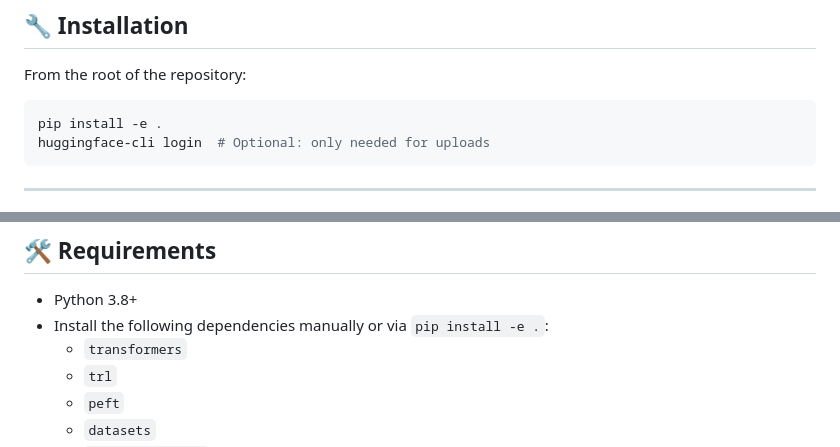
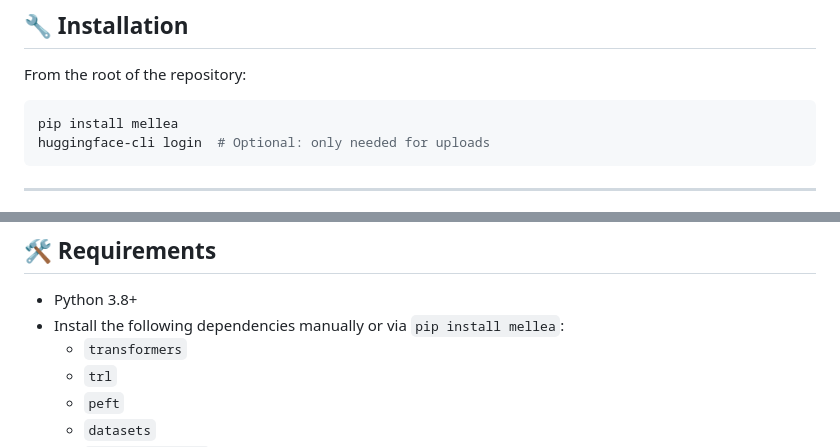
Before and after one commit to keshavramji/mellea, a Markdown page: docs/alora.md, 2 parts joined by grey strips. Rendered like a GitHub page.

````diff
--- a/docs/alora.md
+++ b/docs/alora.md
@@ -9,7 +9,7 @@ Mellea provides a command-line interface for training and uploading [LoRA](https
 From the root of the repository:
 
 ```bash
-pip install -e .
+pip install mellea
 huggingface-cli login  # Optional: only needed for uploads
 ```
 
@@ -82,7 +82,7 @@ This will:
 ## 🛠 Requirements
 
 - Python 3.8+
-- Install the following dependencies manually or via `pip install -e .`:
+- Install the following dependencies manually or via `pip install mellea`:
   - `transformers`
   - `trl`
   - `peft`
````
Also changed, not shown: README.md (+3 -2 lines), docs/tutorial.md (+1 -1 lines).
